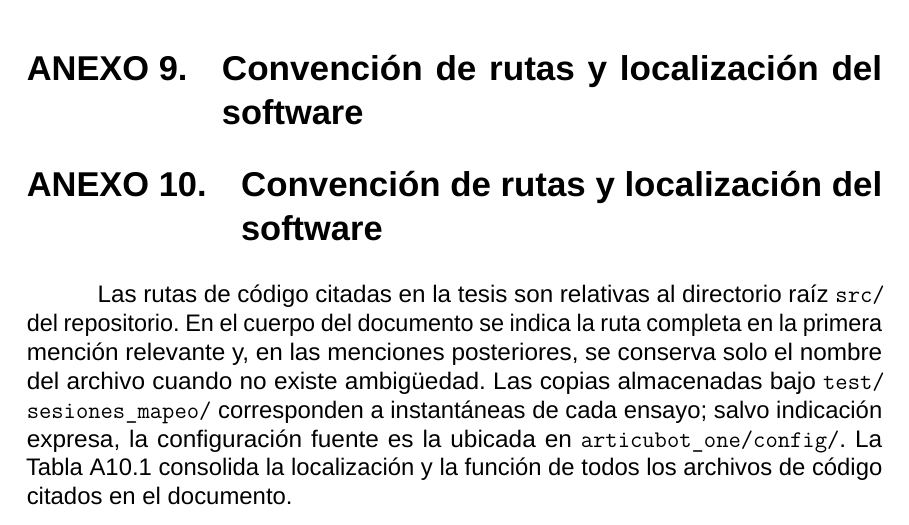
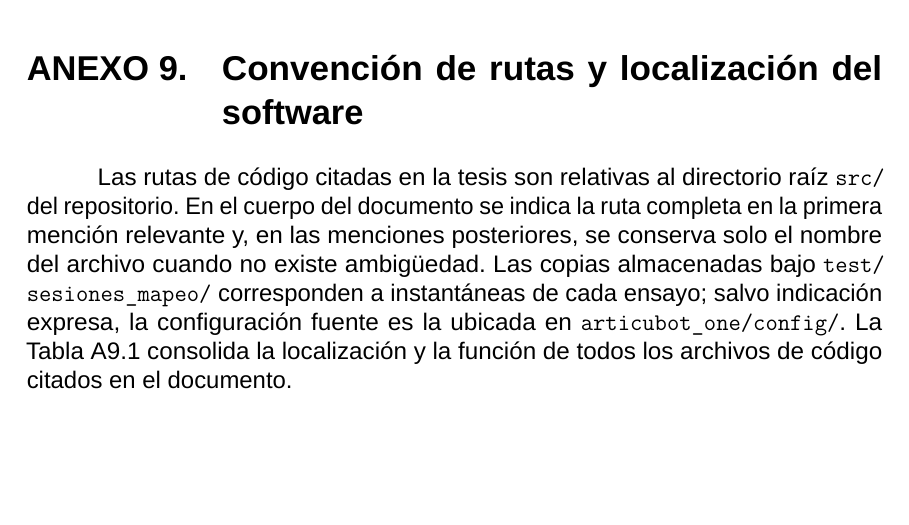
Before and after one commit to SVN11X/doc_tesis, a LaTeX thesis (main.tex, which reads 3.Pag_final/anexo.tex): part of page 145 of 152, cut so that both start at the same text, the shorter picture padded with empty space. Compiled offline with LuaLaTeX; a missing font is replaced by an installed copy or a similar font.

Commit message:
correcciones

```diff
--- a/3.Pag_final/anexo.tex
+++ b/3.Pag_final/anexo.tex
@@ -1255,8 +1255,6 @@ meta nueva se verificó en los archivos \texttt{simple\_action\_server.hpp} y
 \citep{nav2_foxy_src}.
 
 \section{Convención de rutas y localización del software}
-
-\section{Convención de rutas y localización del software}
 \label{anx:rutas_software}
 
 Las rutas de código citadas en la tesis son relativas al directorio raíz
```
